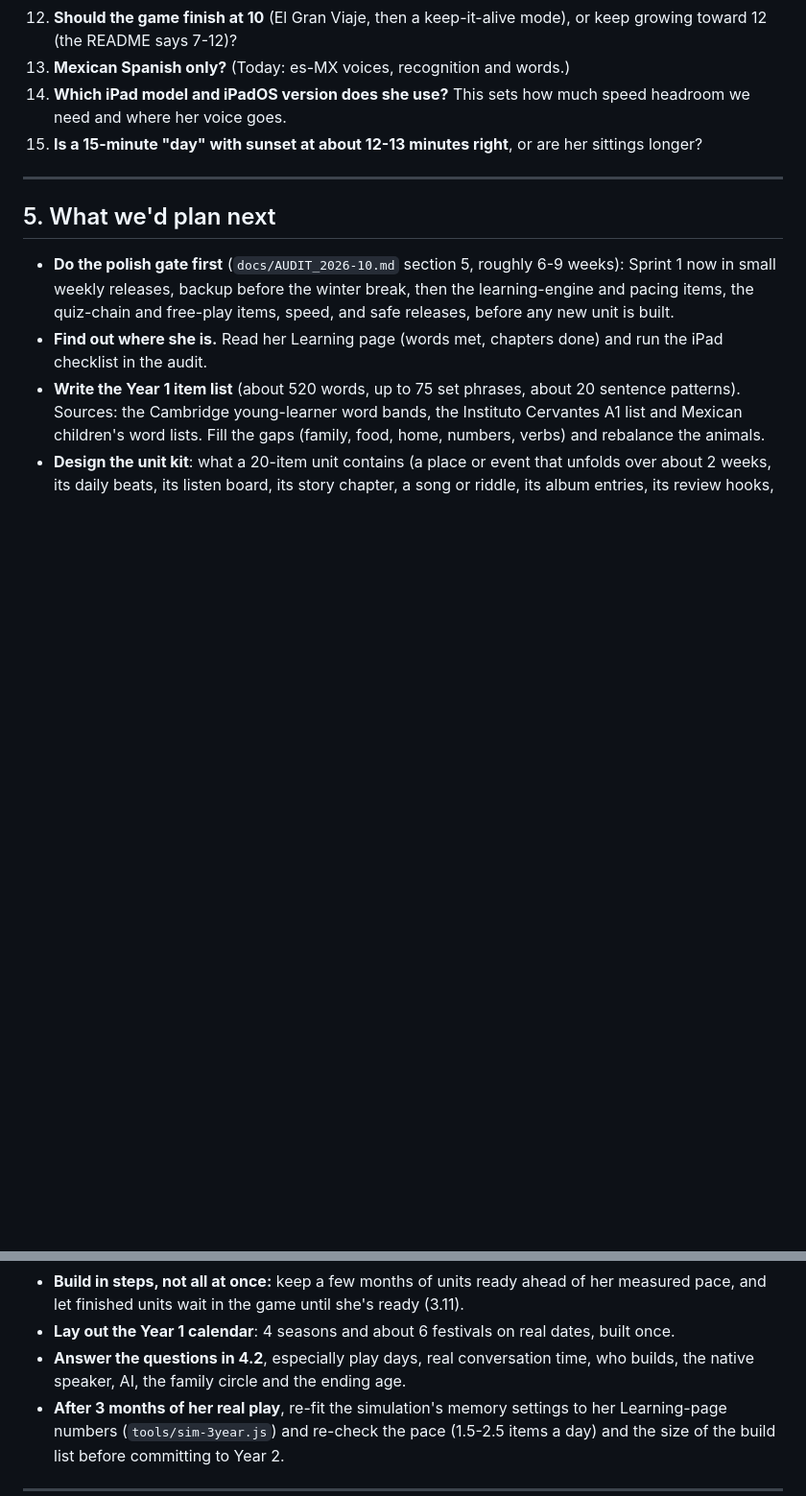
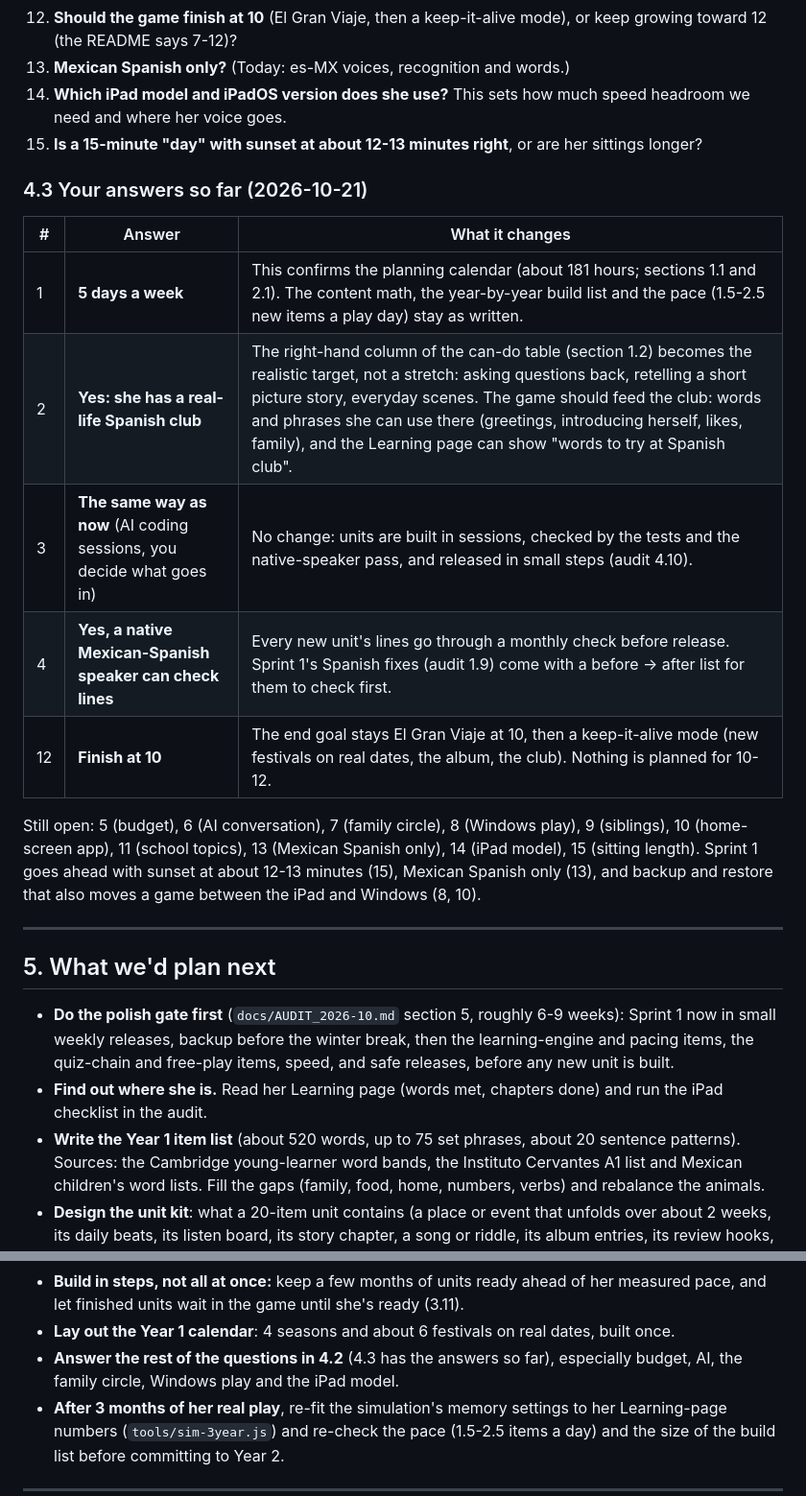
Before and after one commit to FrostyHavens/Spanish-Club, a Markdown page: docs/ROADMAP_3_YEARS.md, 2 parts joined by grey strips. Shown at 96% size. GitHub-like rendering; blank space fills up the shorter version.

Commit message:
Roadmap: the parent's first answers (5 days a week, a real Spanish club, same build, a native speaker, finish at 10)
Co-Authored-By: Claude Opus 5.5 <noreply@anthropic.com>
Claude-Session: https://claude.ai/code/session_01RGzFfq2yk6PFHab2UKQsvD

```diff
--- a/docs/ROADMAP_3_YEARS.md
+++ b/docs/ROADMAP_3_YEARS.md
@@ -623,6 +623,20 @@ that needs a little structure:
     voice goes.
 15. **Is a 15-minute "day" with sunset at about 12-13 minutes right**, or are her sittings longer?
 
+### 4.3 Your answers so far (2026-10-21)
+| # | Answer | What it changes |
+| --- | --- | --- |
+| 1 | **5 days a week** | This confirms the planning calendar (about 181 hours; sections 1.1 and 2.1). The content math, the year-by-year build list and the pace (1.5-2.5 new items a play day) stay as written. |
+| 2 | **Yes: she has a real-life Spanish club** | The right-hand column of the can-do table (section 1.2) becomes the realistic target, not a stretch: asking questions back, retelling a short picture story, everyday scenes. The game should feed the club: words and phrases she can use there (greetings, introducing herself, likes, family), and the Learning page can show "words to try at Spanish club". |
+| 3 | **The same way as now** (AI coding sessions, you decide what goes in) | No change: units are built in sessions, checked by the tests and the native-speaker pass, and released in small steps (audit 4.10). |
+| 4 | **Yes, a native Mexican-Spanish speaker can check lines** | Every new unit's lines go through a monthly check before release. Sprint 1's Spanish fixes (audit 1.9) come with a before → after list for them to check first. |
+| 12 | **Finish at 10** | The end goal stays El Gran Viaje at 10, then a keep-it-alive mode (new festivals on real dates, the album, the club). Nothing is planned for 10-12. |
+
+Still open: 5 (budget), 6 (AI conversation), 7 (family circle), 8 (Windows play), 9 (siblings), 10 (home-screen
+app), 11 (school topics), 13 (Mexican Spanish only), 14 (iPad model), 15 (sitting length). Sprint 1 goes ahead with
+sunset at about 12-13 minutes (15), Mexican Spanish only (13), and backup and restore that also moves a game between
+the iPad and Windows (8, 10).
+
 ---
 
 ## 5. What we'd plan next
@@ -641,8 +655,8 @@ that needs a little structure:
 - **Build in steps, not all at once:** keep a few months of units ready ahead of her measured pace, and let finished
   units wait in the game until she's ready (3.11).
 - **Lay out the Year 1 calendar**: 4 seasons and about 6 festivals on real dates, built once.
-- **Answer the questions in 4.2**, especially play days, real conversation time, who builds, the native speaker, AI,
-  the family circle and the ending age.
+- **Answer the rest of the questions in 4.2** (4.3 has the answers so far), especially budget, AI,
+  the family circle, Windows play and the iPad model.
 - **After 3 months of her real play**, re-fit the simulation's memory settings to her Learning-page numbers
   (`tools/sim-3year.js`) and re-check the pace (1.5-2.5 items a day) and the size of the build list before committing
   to Year 2.
```
